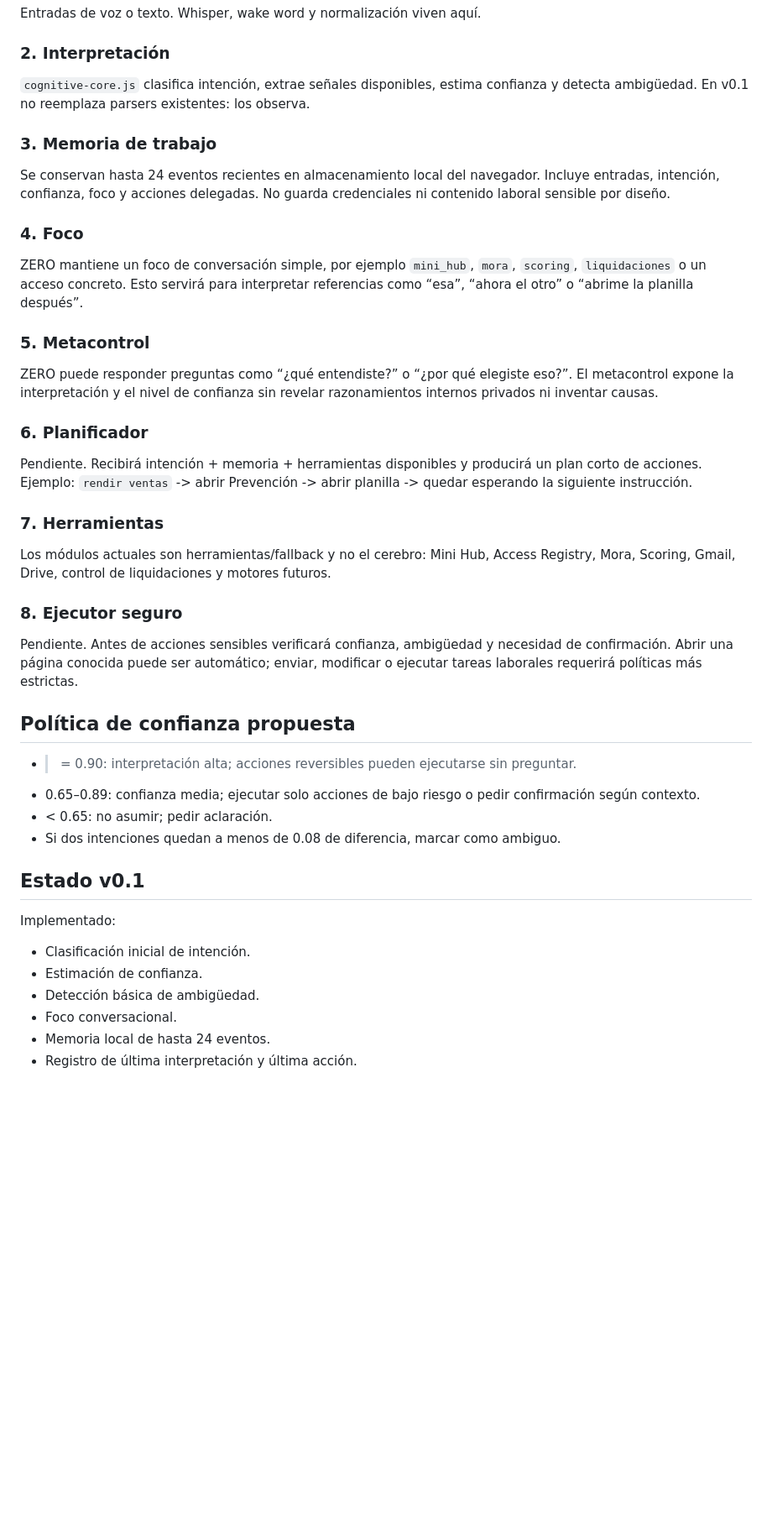
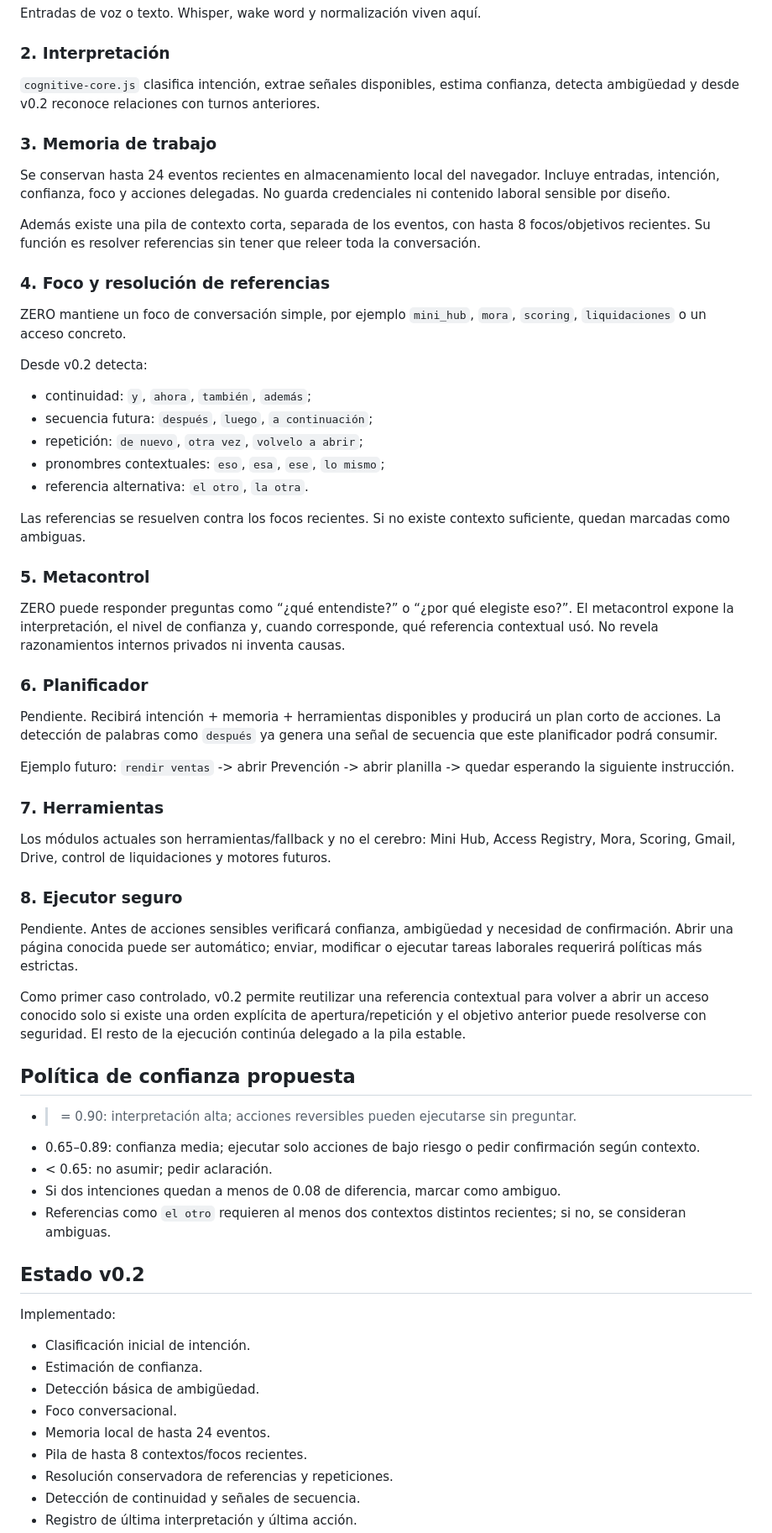
Before and after one commit to Rodrissj23/WORK-AGENT, a Markdown page: ZERO_BRAIN_ARCHITECTURE.md, the part around one of its changes. Shown at 84% size. Drawn GitHub-style; blank space fills up the shorter version.

Commit message:
docs: document ZERO contextual reasoning v0.2

```diff
--- a/ZERO_BRAIN_ARCHITECTURE.md
+++ b/ZERO_BRAIN_ARCHITECTURE.md
@@ -14,19 +14,32 @@ No se considera “conciencia” en sentido humano. En este proyecto, conciencia
 Entradas de voz o texto. Whisper, wake word y normalización viven aquí.
 
 ### 2. Interpretación
-`cognitive-core.js` clasifica intención, extrae señales disponibles, estima confianza y detecta ambigüedad. En v0.1 no reemplaza parsers existentes: los observa.
+`cognitive-core.js` clasifica intención, extrae señales disponibles, estima confianza, detecta ambigüedad y desde v0.2 reconoce relaciones con turnos anteriores.
 
 ### 3. Memoria de trabajo
 Se conservan hasta 24 eventos recientes en almacenamiento local del navegador. Incluye entradas, intención, confianza, foco y acciones delegadas. No guarda credenciales ni contenido laboral sensible por diseño.
 
-### 4. Foco
-ZERO mantiene un foco de conversación simple, por ejemplo `mini_hub`, `mora`, `scoring`, `liquidaciones` o un acceso concreto. Esto servirá para interpretar referencias como “esa”, “ahora el otro” o “abrime la planilla después”.
+Además existe una pila de contexto corta, separada de los eventos, con hasta 8 focos/objetivos recientes. Su función es resolver referencias sin tener que releer toda la conversación.
+
+### 4. Foco y resolución de referencias
+ZERO mantiene un foco de conversación simple, por ejemplo `mini_hub`, `mora`, `scoring`, `liquidaciones` o un acceso concreto.
+
+Desde v0.2 detecta:
+- continuidad: `y`, `ahora`, `también`, `además`;
+- secuencia futura: `después`, `luego`, `a continuación`;
+- repetición: `de nuevo`, `otra vez`, `volvelo a abrir`;
+- pronombres contextuales: `eso`, `esa`, `ese`, `lo mismo`;
+- referencia alternativa: `el otro`, `la otra`.
+
+Las referencias se resuelven contra los focos recientes. Si no existe contexto suficiente, quedan marcadas como ambiguas.
 
 ### 5. Metacontrol
-ZERO puede responder preguntas como “¿qué entendiste?” o “¿por qué elegiste eso?”. El metacontrol expone la interpretación y el nivel de confianza sin revelar razonamientos internos privados ni inventar causas.
+ZERO puede responder preguntas como “¿qué entendiste?” o “¿por qué elegiste eso?”. El metacontrol expone la interpretación, el nivel de confianza y, cuando corresponde, qué referencia contextual usó. No revela razonamientos internos privados ni inventa causas.
 
 ### 6. Planificador
-Pendiente. Recibirá intención + memoria + herramientas disponibles y producirá un plan corto de acciones. Ejemplo: `rendir ventas` -> abrir Prevención -> abrir planilla -> quedar esperando la siguiente instrucción.
+Pendiente. Recibirá intención + memoria + herramientas disponibles y producirá un plan corto de acciones. La detección de palabras como `después` ya genera una señal de secuencia que este planificador podrá consumir.
+
+Ejemplo futuro: `rendir ventas` -> abrir Prevención -> abrir planilla -> quedar esperando la siguiente instrucción.
 
 ### 7. Herramientas
 Los módulos actuales son herramientas/fallback y no el cerebro: Mini Hub, Access Registry, Mora, Scoring, Gmail, Drive, control de liquidaciones y motores futuros.
@@ -34,14 +47,17 @@ Los módulos actuales son herramientas/fallback y no el cerebro: Mini Hub, Acces
 ### 8. Ejecutor seguro
 Pendiente. Antes de acciones sensibles verificará confianza, ambigüedad y necesidad de confirmación. Abrir una página conocida puede ser automático; enviar, modificar o ejecutar tareas laborales requerirá políticas más estrictas.
 
+Como primer caso controlado, v0.2 permite reutilizar una referencia contextual para volver a abrir un acceso conocido solo si existe una orden explícita de apertura/repetición y el objetivo anterior puede resolverse con seguridad. El resto de la ejecución continúa delegado a la pila estable.
+
 ## Política de confianza propuesta
 
 - >= 0.90: interpretación alta; acciones reversibles pueden ejecutarse sin preguntar.
 - 0.65–0.89: confianza media; ejecutar solo acciones de bajo riesgo o pedir confirmación según contexto.
 - < 0.65: no asumir; pedir aclaración.
 - Si dos intenciones quedan a menos de 0.08 de diferencia, marcar como ambiguo.
+- Referencias como `el otro` requieren al menos dos contextos distintos recientes; si no, se consideran ambiguas.
 
-## Estado v0.1
+## Estado v0.2
 
 Implementado:
 - Clasificación inicial de intención.
@@ -49,4 +65,7 @@ Implementado:
 - Detección básica de ambigüedad.
 - Foco conversacional.
 - Memoria local de hasta 24 eventos.
+- Pila de hasta 8 contextos/focos recientes.
+- Resolución conservadora de referencias y repeticiones.
+- Detección de continuidad y señales de secuencia.
 - Registro de última interpretación y última acción.
```
Also changed, not shown: other parts of ZERO_BRAIN_ARCHITECTURE.md (+12 -10 lines).
